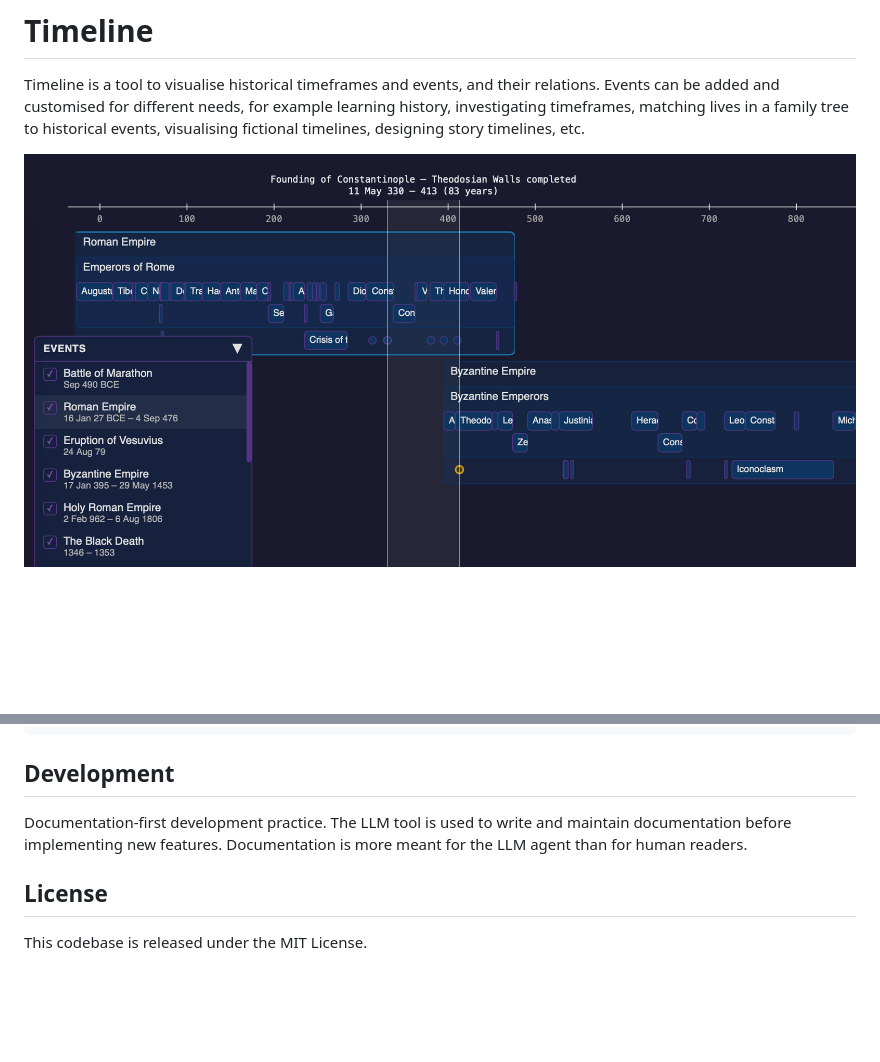
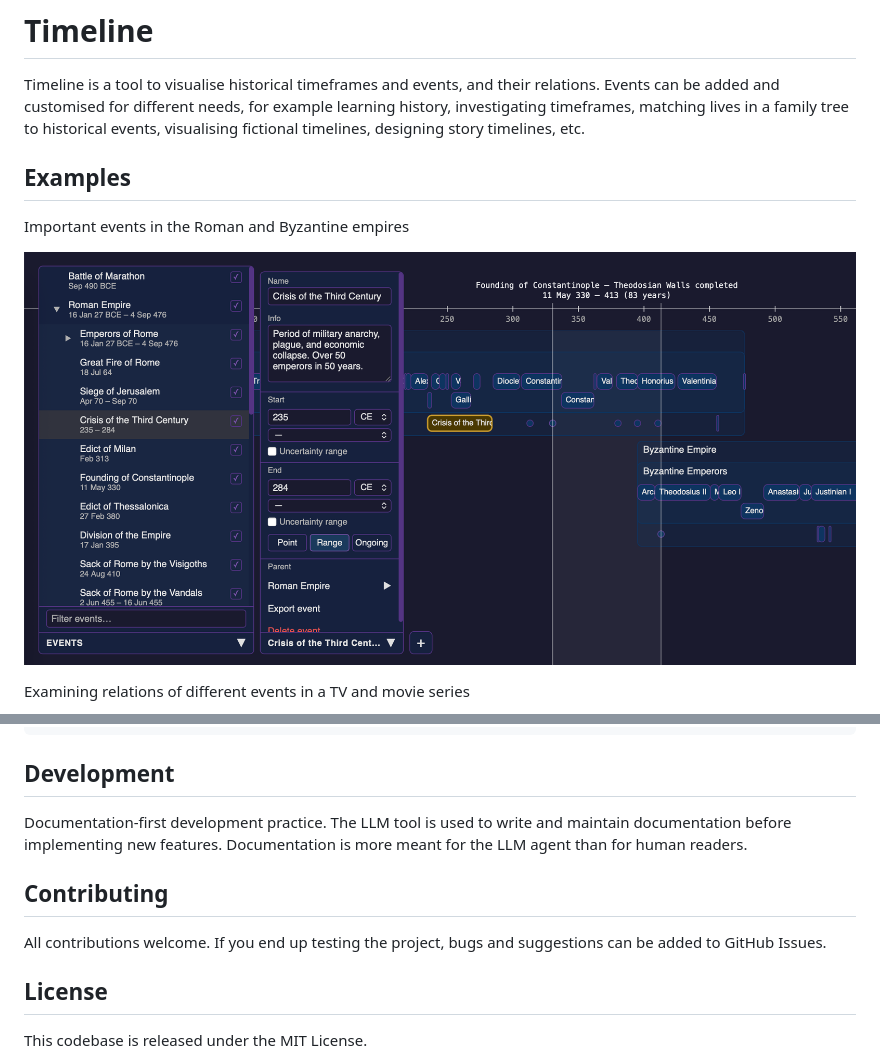
Before and after one commit to McDevon/timeline, a Markdown page: README.md, 2 parts joined by grey strips. GitHub-like rendering; pictures changed too: example.png (deleted), example1.png (added); blank space fills up the shorter version.

```diff
--- a/README.md
+++ b/README.md
@@ -2,5 +2,12 @@
 
 Timeline is a tool to visualise historical timeframes and events, and their relations. Events can be added and customised for different needs, for example learning history, investigating timeframes, matching lives in a family tree to historical events, visualising fictional timelines, designing story timelines, etc.
 
-![Example timeline](example.png)
+## Examples
+
+Important events in the Roman and Byzantine empires
+
+![Example timeline](example1.png)
+
+Examining relations of different events in a TV and movie series
+
 ![Example timeline](example2.png)
@@ -41,6 +60,10 @@ pnpm preview
 
 Documentation-first development practice. The LLM tool is used to write and maintain documentation before implementing new features. Documentation is more meant for the LLM agent than for human readers.
 
+## Contributing
+
+All contributions welcome. If you end up testing the project, bugs and suggestions can be added to GitHub Issues.
+
 ## License
 
 This codebase is released under the MIT License.
```
Also changed, not shown: other parts of README.md (+13 -1 lines), example3.png (added).
